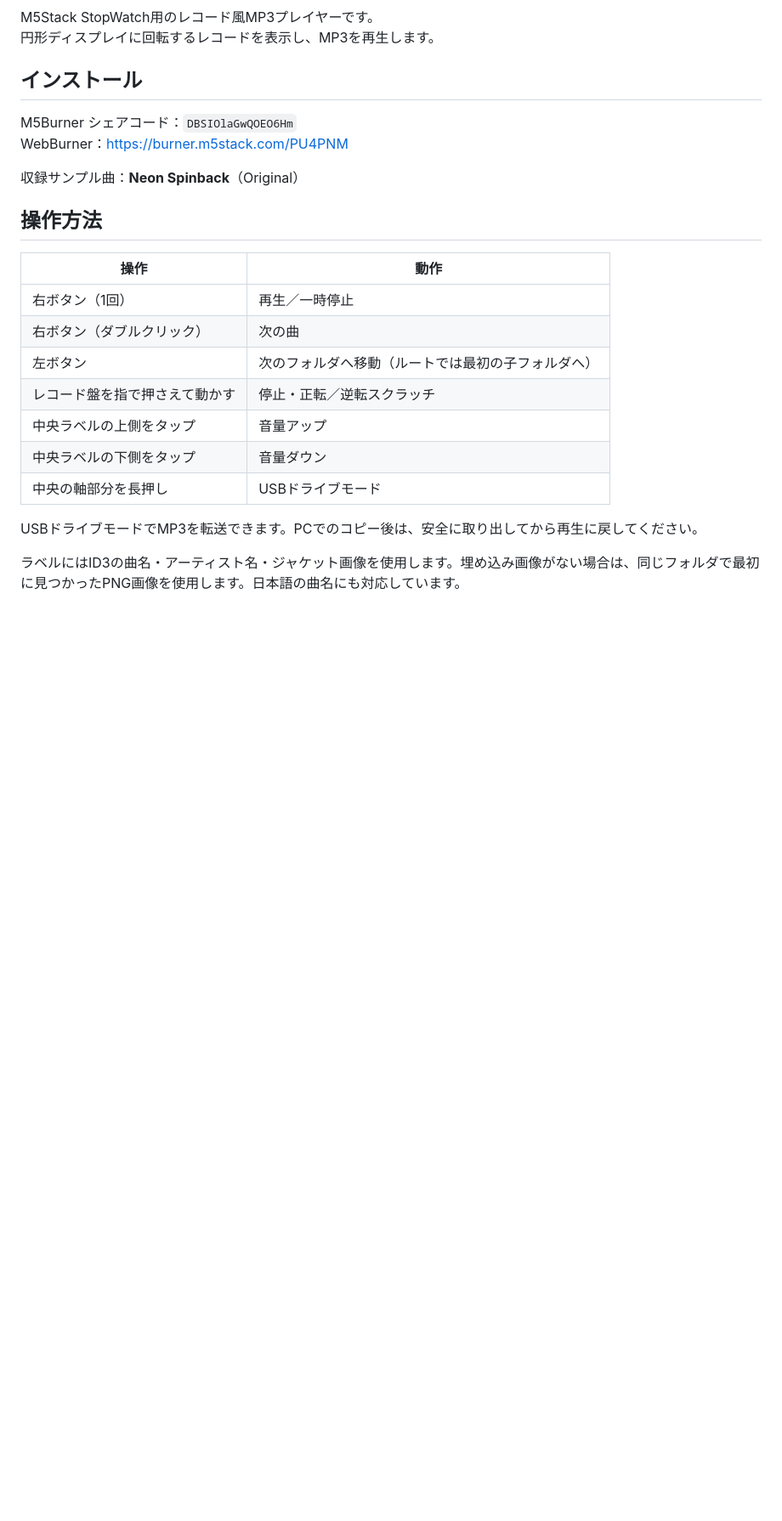
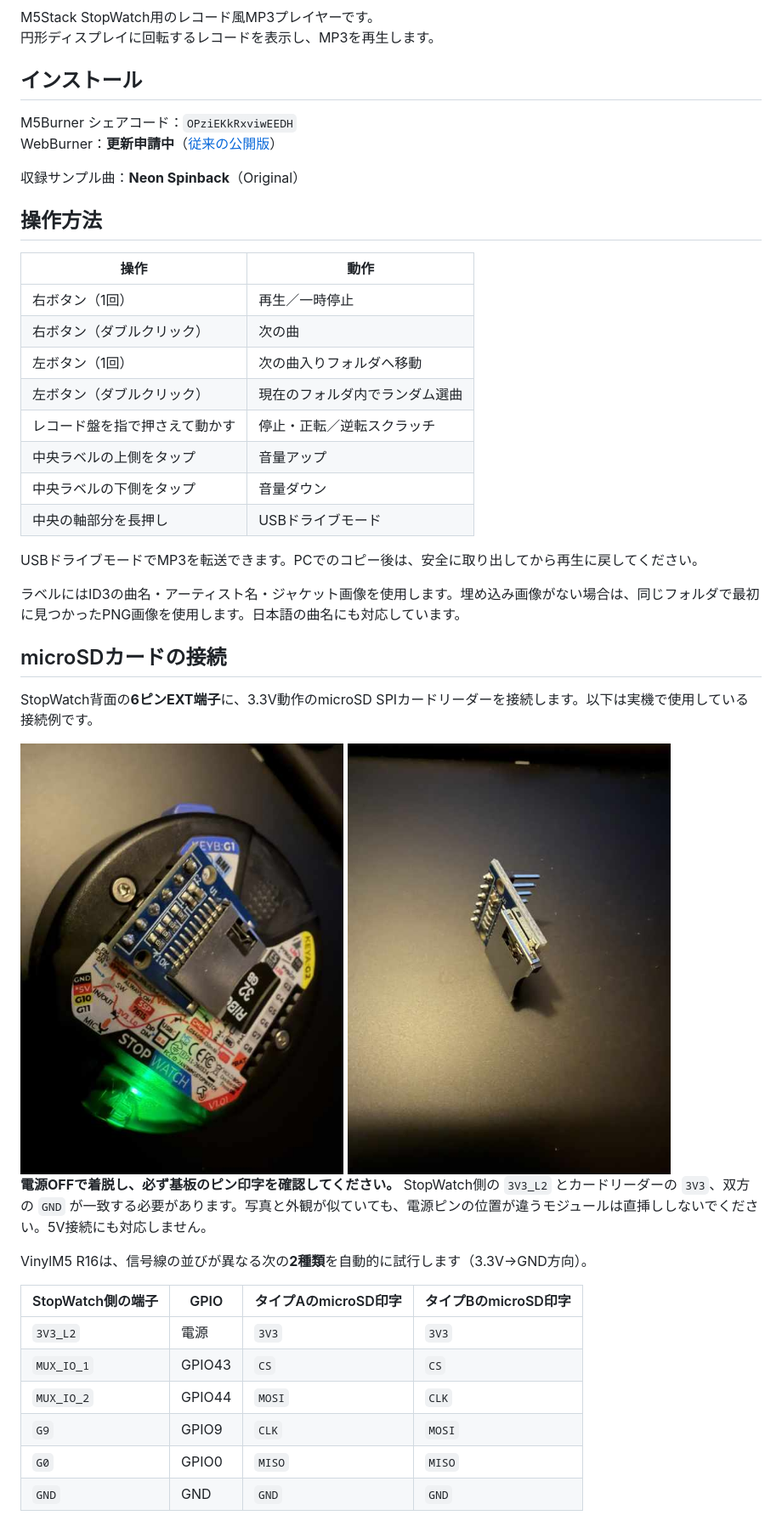
Before and after one commit to Layer812/VinylM5, a Markdown page: README.md, the part around one of its changes. Shown at 85% size. Drawn GitHub-style; pictures changed too: docs/images/microsd-module.jpg (added), docs/images/microsd-mounted.jpg (added); blank space fills up the shorter version.

Commit message:
Document VinylM5 R16 microSD wiring, photos and new share code

```diff
--- a/README.md
+++ b/README.md
@@ -9,8 +9,8 @@ M5Stack StopWatch用のレコード風MP3プレイヤーです。
 
 ## インストール
 
-M5Burner シェアコード：`DBSIOlaGwQOEO6Hm`
-WebBurner：https://burner.m5stack.com/PU4PNM
+M5Burner シェアコード：`OPziEKkRxviwEEDH`
+WebBurner：**更新申請中**（[従来の公開版](https://burner.m5stack.com/PU4PNM)）
 
 収録サンプル曲：**Neon Spinback**（Original）
 
@@ -20,7 +20,8 @@ WebBurner：https://burner.m5stack.com/PU4PNM
 | --- | --- |
 | 右ボタン（1回） | 再生／一時停止 |
 | 右ボタン（ダブルクリック） | 次の曲 |
-| 左ボタン | 次のフォルダへ移動（ルートでは最初の子フォルダへ） |
+| 左ボタン（1回） | 次の曲入りフォルダへ移動 |
+| 左ボタン（ダブルクリック） | 現在のフォルダ内でランダム選曲 |
 | レコード盤を指で押さえて動かす | 停止・正転／逆転スクラッチ |
 | 中央ラベルの上側をタップ | 音量アップ |
 | 中央ラベルの下側をタップ | 音量ダウン |
@@ -29,3 +30,25 @@ WebBurner：https://burner.m5stack.com/PU4PNM
 USBドライブモードでMP3を転送できます。PCでのコピー後は、安全に取り出してから再生に戻してください。
 
 ラベルにはID3の曲名・アーティスト名・ジャケット画像を使用します。埋め込み画像がない場合は、同じフォルダで最初に見つかったPNG画像を使用します。日本語の曲名にも対応しています。
+
+## microSDカードの接続
+
+StopWatch背面の**6ピンEXT端子**に、3.3V動作のmicroSD SPIカードリーダーを接続します。以下は実機で使用している接続例です。
+
+<img src="docs/images/microsd-mounted.jpg" alt="StopWatch背面の6ピン端子にmicroSDモジュールを取り付けた写真" width="380">
+
+<img src="docs/images/microsd-module.jpg" alt="microSD SPIモジュールの側面と6本のピンの写真" width="380">
+
+**電源OFFで着脱し、必ず基板のピン印字を確認してください。** StopWatch側の `3V3_L2` とカードリーダーの `3V3`、双方の `GND` が一致する必要があります。写真と外観が似ていても、電源ピンの位置が違うモジュールは直挿ししないでください。5V接続にも対応しません。
+
+VinylM5 R16は、信号線の並びが異なる次の**2種類**を自動的に試行します（3.3V→GND方向）。
+
+| StopWatch側の端子 | GPIO | タイプAのmicroSD印字 | タイプBのmicroSD印字 |
+| --- | --- | --- | --- |
+| `3V3_L2` | 電源 | `3V3` | `3V3` |
+| `MUX_IO_1` | GPIO43 | `CS` | `CS` |
+| `MUX_IO_2` | GPIO44 | `MOSI` | `CLK` |
+| `G9` | GPIO9 | `CLK` | `MOSI` |
+| `G0` | GPIO0 | `MISO` | `MISO` |
+| `GND` | GND | `GND` | `GND` |
+
```
Also changed, not shown: other parts of README.md (+34 -3 lines).
